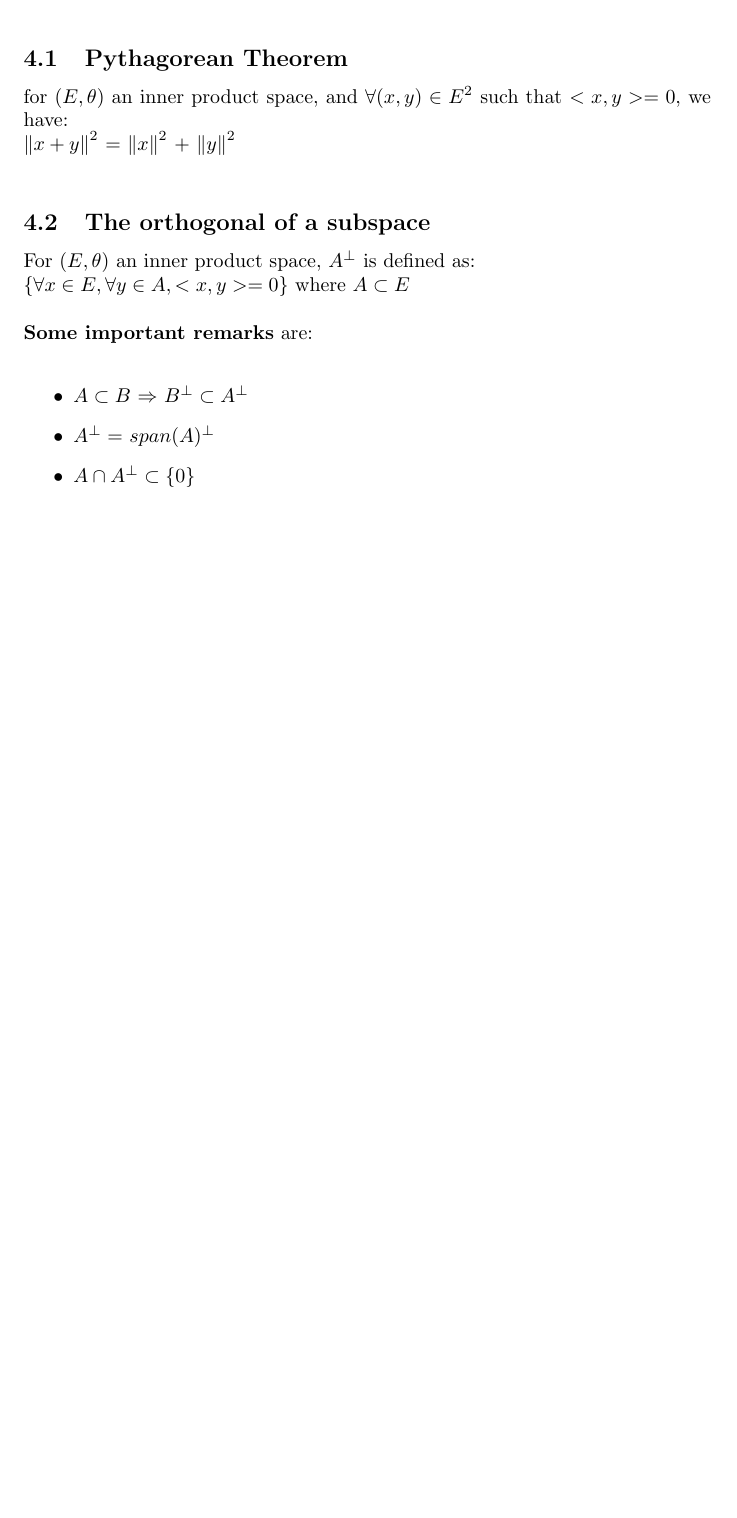
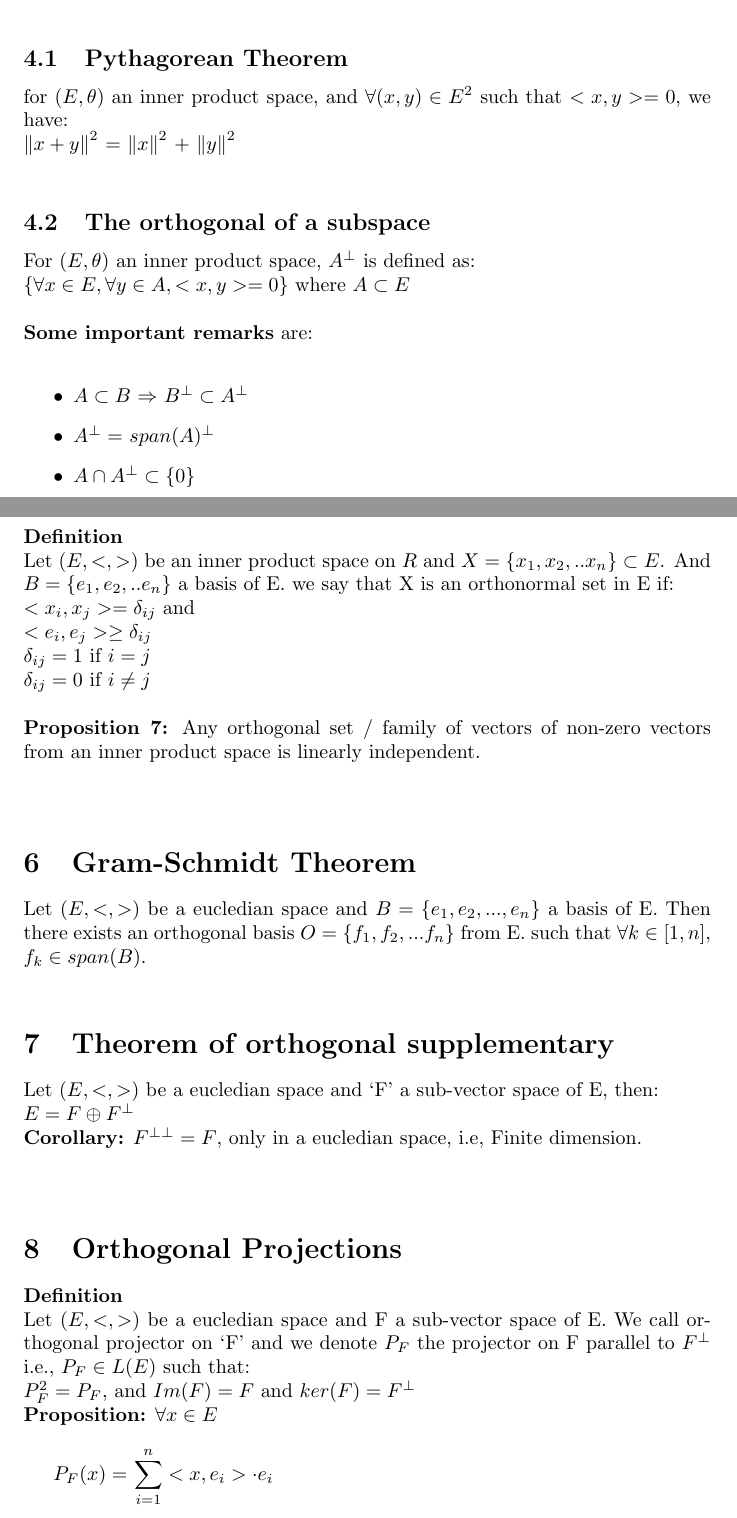
Before and after one commit to sriramVAD/datarecon, a LaTeX document (Notes/InnerProductSpaces/LinAlgebra.tex): part of page 4 of 4 before the commit and two parts of pages 4 and 5 of 6 after it, the two joined at a grey line, cut so that both start at the same text, the shorter picture padded with empty space. Compiled offline with pdfLaTeX.

Commit message:
Inner product spaces notes finalized.

```diff
--- a/Notes/InnerProductSpaces/LinAlgebra.tex
+++ b/Notes/InnerProductSpaces/LinAlgebra.tex
@@ -68,3 +68,31 @@ $\{ \forall x \in E, \forall y \in A, <x,y> = 0\}$ where $A \subset E$\\
     \item $A^{\perp} = $ $span(A)^{\perp}$
     \item $A \cap A^{\perp} \subset \{ 0 \} $
 \end{itemize}
+\\
+\section{Orthonormal sets}
+\textbf{Definition}\\
+Let $(E, <,>)$ be an inner product space on $ R $ and $ X = \{ x_{1}, x_{2}, .. x_{n} \} \subset E $. And $ B = \{ e_{1}, e_{2}, .. e_{n} \} $ a basis of E. we say that X is an orthonormal set in E if:\\
+$ <x_{i}, x_{j}> = \delta_{ij} $ and\\
+$ <e_{i}, e_{j}> \geq \delta_{ij} $\\
+$ \delta_{ij} = 1 $ if $ i = j $\\
+$ \delta_{ij} = 0 $ if $ i \neq j $\\
+\\
+\textbf{Proposition 7:} Any orthogonal set / family of vectors of non-zero vectors from an inner product space is linearly independent.\\
+\\
+\section{Gram-Schmidt Theorem}
+Let $ (E, <,>) $ be a eucledian space and $ B = \{ e_{1}, e_{2}, ... , e_{n} \} $ a basis of E. Then there exists an orthogonal basis $ O = \{ f_{1}, f_{2}, ... f_{n} \} $ from E. such that $ \forall k \in [1, n] $, $ f_{k} \in span(B) $.
+\\
+\section{Theorem of orthogonal supplementary}
+Let $ (E, <,>) $ be a eucledian space and `F' a sub-vector space of E, then:\\
+$ E = F \oplus F^{\perp} $\\
+\textbf{Corollary:} $ F^{\perp \perp} = F $, only in a eucledian space, i.e, Finite dimension.\\
+\\
+\section{Orthogonal Projections}
+\textbf{Definition}\\
+Let $ (E, <,>) $ be a eucledian space and F a sub-vector space of E. We call orthogonal projector on `F' and we denote $ P_{F} $ the projector on F parallel to $ F^{\perp} $ i.e.,
+$ P_{F} \in L(E) $ such that:\\
+$ P_{F} ^ 2 = P_{F} $, and $ Im(F) = F $ and $ ker(F) = F^{\perp} $\\
+\textbf{Proposition:} $ \forall x \in E $\\
+
+$ P_{F} (x) = $ $ \displaystyle\sum_{i=1}^{n}  <x,e_{i}>\cdot e_{i} $\\
+\section{Distance to a subspace}
```
Also changed, not shown: Notes/InnerProductSpaces/LinAlgebra.pdf, Notes/InnerProductSpaces/LinAlgebra.tex (9 more changed lines).
